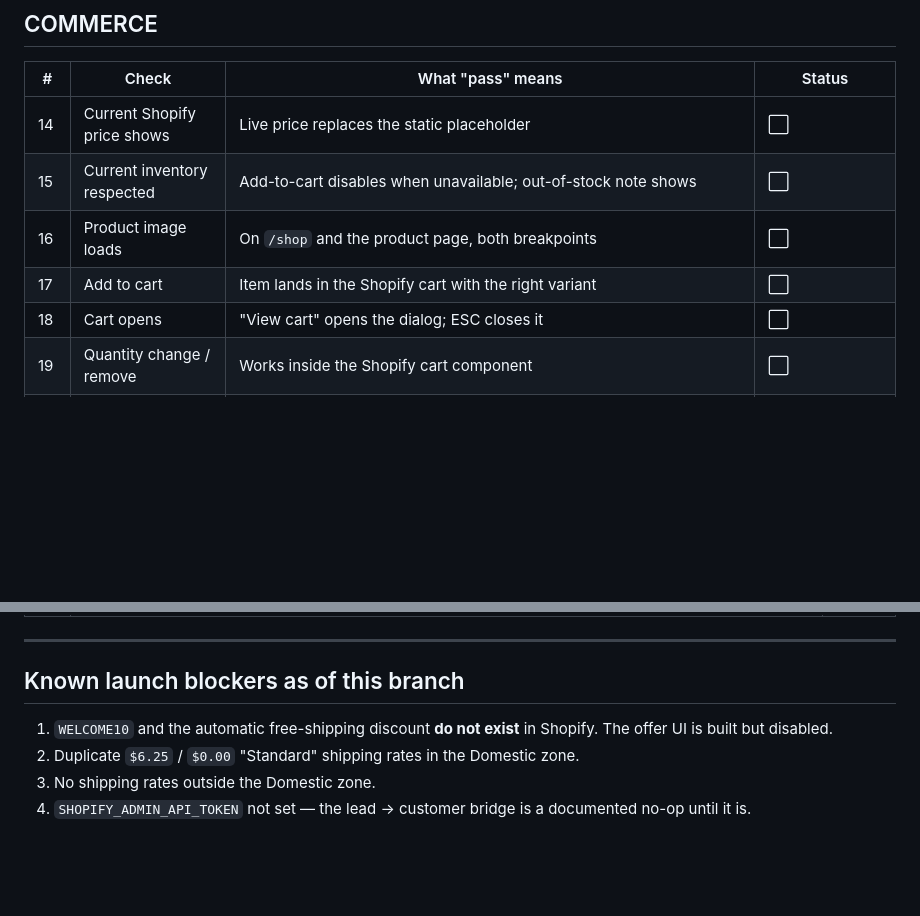
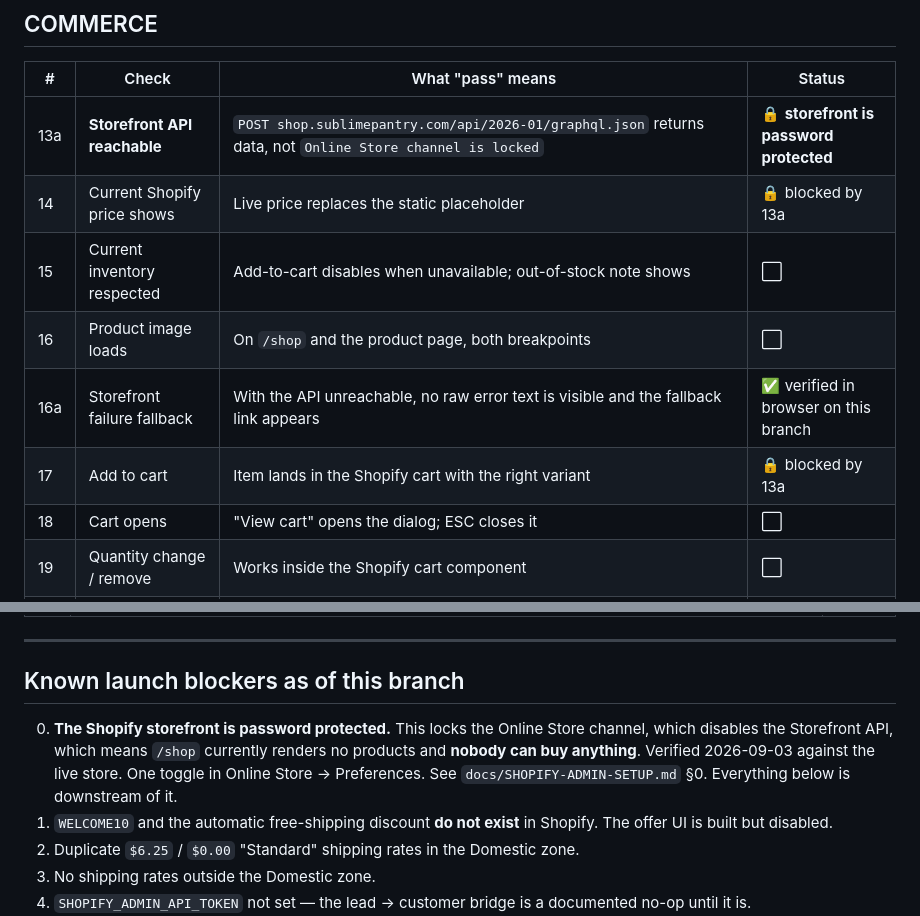
Before and after one commit to jackferrence/sublimepantrysite, a Markdown page: docs/SOFT-LAUNCH-CHECKLIST.md, 2 parts joined by grey strips. Drawn GitHub-style; blank space fills up the shorter version.

```diff
--- a/docs/SOFT-LAUNCH-CHECKLIST.md
+++ b/docs/SOFT-LAUNCH-CHECKLIST.md
@@ -30,10 +30,12 @@ Legend: ⬜ not done · 🟡 partial · ✅ verified · 🔒 blocked
 
 | # | Check | What "pass" means | Status |
 |---|---|---|---|
-| 14 | Current Shopify price shows | Live price replaces the static placeholder | ⬜ |
+| 13a | **Storefront API reachable** | `POST shop.sublimepantry.com/api/2026-01/graphql.json` returns data, not `Online Store channel is locked` | 🔒 **storefront is password protected** |
+| 14 | Current Shopify price shows | Live price replaces the static placeholder | 🔒 blocked by 13a |
 | 15 | Current inventory respected | Add-to-cart disables when unavailable; out-of-stock note shows | ⬜ |
 | 16 | Product image loads | On `/shop` and the product page, both breakpoints | ⬜ |
-| 17 | Add to cart | Item lands in the Shopify cart with the right variant | ⬜ |
+| 16a | Storefront failure fallback | With the API unreachable, no raw error text is visible and the fallback link appears | ✅ verified in browser on this branch |
+| 17 | Add to cart | Item lands in the Shopify cart with the right variant | 🔒 blocked by 13a |
 | 18 | Cart opens | "View cart" opens the dialog; ESC closes it | ⬜ |
 | 19 | Quantity change / remove | Works inside the Shopify cart component | ⬜ |
 | 20 | Checkout handoff | Checkout button reaches Shopify checkout, top-level, not framed | ⬜ |
@@ -112,6 +114,11 @@ Set `window.spDebug = true` in the console and walk the funnel. Each event must
 
 ## Known launch blockers as of this branch
 
+0. **The Shopify storefront is password protected.** This locks the Online Store
+   channel, which disables the Storefront API, which means `/shop` currently
+   renders no products and **nobody can buy anything**. Verified 2026-09-03
+   against the live store. One toggle in Online Store → Preferences.
+   See `docs/SHOPIFY-ADMIN-SETUP.md` §0. Everything below is downstream of it.
 1. `WELCOME10` and the automatic free-shipping discount **do not exist** in Shopify. The offer UI is built but disabled.
 2. Duplicate `$6.25` / `$0.00` "Standard" shipping rates in the Domestic zone.
 3. No shipping rates outside the Domestic zone.
```
Also changed, not shown: docs/SHOPIFY-ADMIN-SETUP.md (+34 -2 lines).
